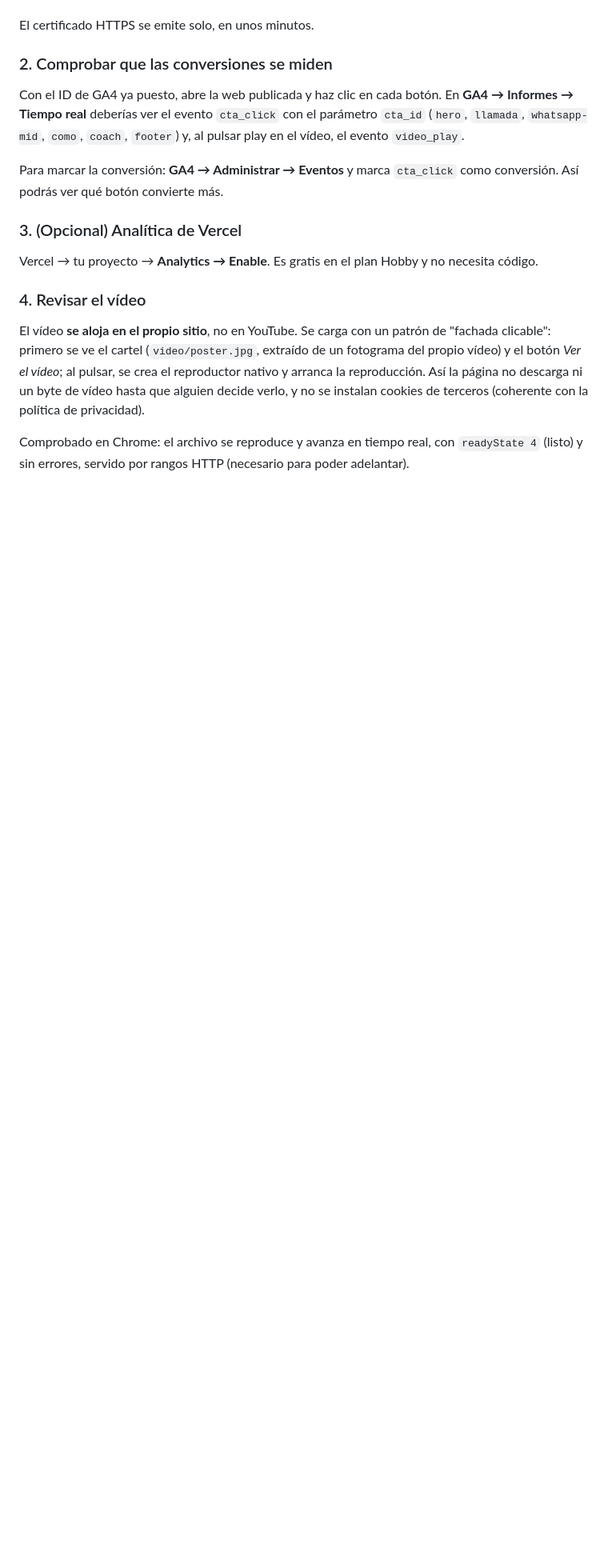
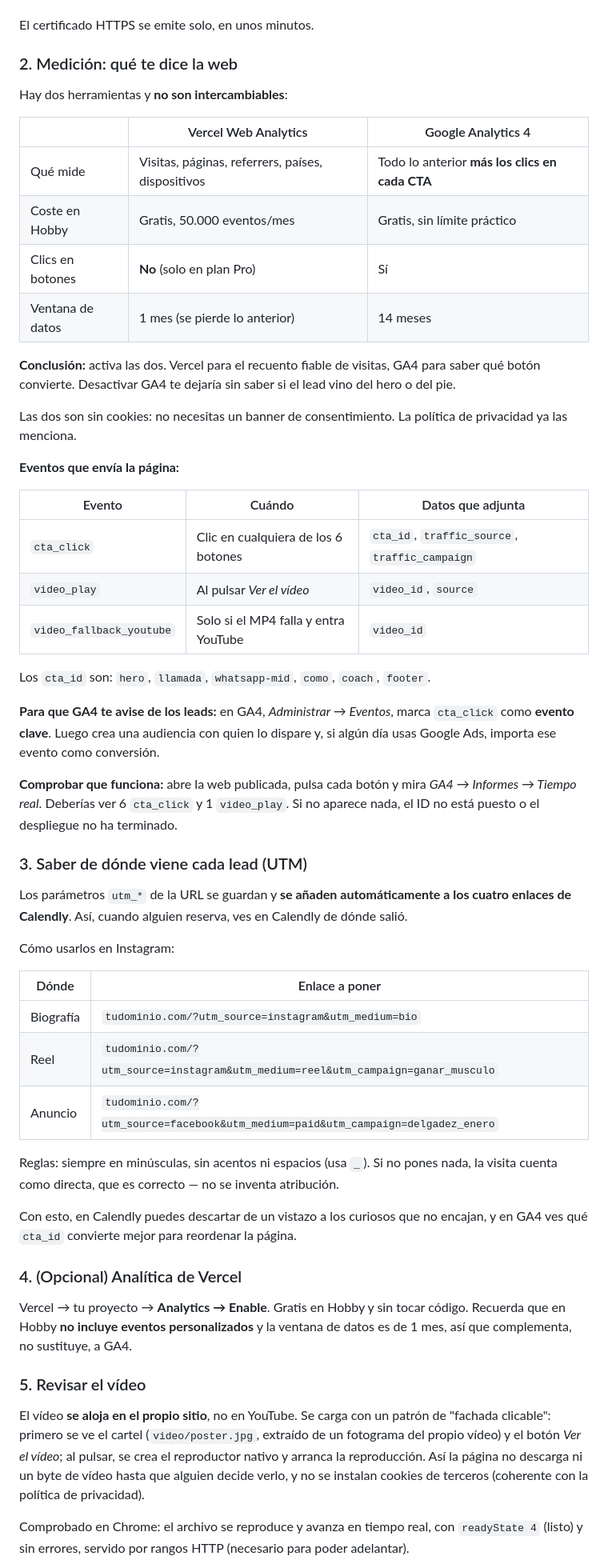
Before and after one commit to alejandrohi03/metodo-mac-os, a Markdown page: README.md, the part around one of its changes. Shown at 80% size. GitHub-like rendering; blank space fills up the shorter version.

Commit message:
Documentar la medicion: GA4 vs Vercel, eventos y atribucion UTM
Se anade la tabla de eventos, la diferencia entre las dos herramientas (Vercel
en Hobby no incluye eventos personalizados) y como etiquetar los enlaces de
Instagram con utm_*.

```diff
--- a/README.md
+++ b/README.md
@@ -177,22 +177,67 @@ Vercel → tu proyecto → **Settings → Domains → Add**. Escribe el dominio
 
 El certificado HTTPS se emite solo, en unos minutos.
 
-### 2. Comprobar que las conversiones se miden
+### 2. Medición: qué te dice la web
 
-Con el ID de GA4 ya puesto, abre la web publicada y haz clic en cada botón. En
-**GA4 → Informes → Tiempo real** deberías ver el evento `cta_click` con el parámetro
-`cta_id` (`hero`, `llamada`, `whatsapp-mid`, `como`, `coach`, `footer`) y, al pulsar
-play en el vídeo, el evento `video_play`.
+Hay dos herramientas y **no son intercambiables**:
 
-Para marcar la conversión: **GA4 → Administrar → Eventos** y marca `cta_click` como
-conversión. Así podrás ver qué botón convierte más.
+| | Vercel Web Analytics | Google Analytics 4 |
+| --- | --- | --- |
+| Qué mide | Visitas, páginas, referrers, países, dispositivos | Todo lo anterior **más los clics en cada CTA** |
+| Coste en Hobby | Gratis, 50.000 eventos/mes | Gratis, sin límite práctico |
+| Clics en botones | **No** (solo en plan Pro) | Sí |
+| Ventana de datos | 1 mes (se pierde lo anterior) | 14 meses |
 
-### 3. (Opcional) Analítica de Vercel
+**Conclusión:** activa las dos. Vercel para el recuento fiable de visitas, GA4 para saber qué
+botón convierte. Desactivar GA4 te dejaría sin saber si el lead vino del hero o del pie.
 
-Vercel → tu proyecto → **Analytics → Enable**. Es gratis en el plan Hobby y no necesita
-código.
+Las dos son sin cookies: no necesitas un banner de consentimiento. La política de privacidad
+ya las menciona.
 
-### 4. Revisar el vídeo
+**Eventos que envía la página:**
+
+| Evento | Cuándo | Datos que adjunta |
+| --- | --- | --- |
+| `cta_click` | Clic en cualquiera de los 6 botones | `cta_id`, `traffic_source`, `traffic_campaign` |
+| `video_play` | Al pulsar *Ver el vídeo* | `video_id`, `source` |
+| `video_fallback_youtube` | Solo si el MP4 falla y entra YouTube | `video_id` |
+
+Los `cta_id` son: `hero`, `llamada`, `whatsapp-mid`, `como`, `coach`, `footer`.
+
+**Para que GA4 te avise de los leads:** en GA4, *Administrar → Eventos*, marca `cta_click`
+como **evento clave**. Luego crea una audiencia con quien lo dispare y, si algún día usas
+Google Ads, importa ese evento como conversión.
+
+**Comprobar que funciona:** abre la web publicada, pulsa cada botón y mira
+*GA4 → Informes → Tiempo real*. Deberías ver 6 `cta_click` y 1 `video_play`. Si no aparece
+nada, el ID no está puesto o el despliegue no ha terminado.
+
+### 3. Saber de dónde viene cada lead (UTM)
+
+Los parámetros `utm_*` de la URL se guardan y **se añaden automáticamente a los cuatro enlaces
+de Calendly**. Así, cuando alguien reserva, ves en Calendly de dónde salió.
+
+Cómo usarlos en Instagram:
+
+| Dónde | Enlace a poner |
+| --- | --- |
+| Biografía | `tudominio.com/?utm_source=instagram&utm_medium=bio` |
+| Reel | `tudominio.com/?utm_source=instagram&utm_medium=reel&utm_campaign=ganar_musculo` |
+| Anuncio | `tudominio.com/?utm_source=facebook&utm_medium=paid&utm_campaign=delgadez_enero` |
+
+Reglas: siempre en minúsculas, sin acentos ni espacios (usa `_`). Si no pones nada, la visita
+cuenta como directa, que es correcto — no se inventa atribución.
+
+Con esto, en Calendly puedes descartar de un vistazo a los curiosos que no encajan, y en GA4
+ves qué `cta_id` convierte mejor para reordenar la página.
+
+### 4. (Opcional) Analítica de Vercel
+
+Vercel → tu proyecto → **Analytics → Enable**. Gratis en Hobby y sin tocar código. Recuerda
+que en Hobby **no incluye eventos personalizados** y la ventana de datos es de 1 mes, así que
+complementa, no sustituye, a GA4.
+
+### 5. Revisar el vídeo
 
 El vídeo **se aloja en el propio sitio**, no en YouTube. Se carga con un patrón de "fachada
 clicable": primero se ve el cartel (`video/poster.jpg`, extraído de un fotograma del propio
```
Also changed, not shown: other parts of README.md (+1 -1 lines).
